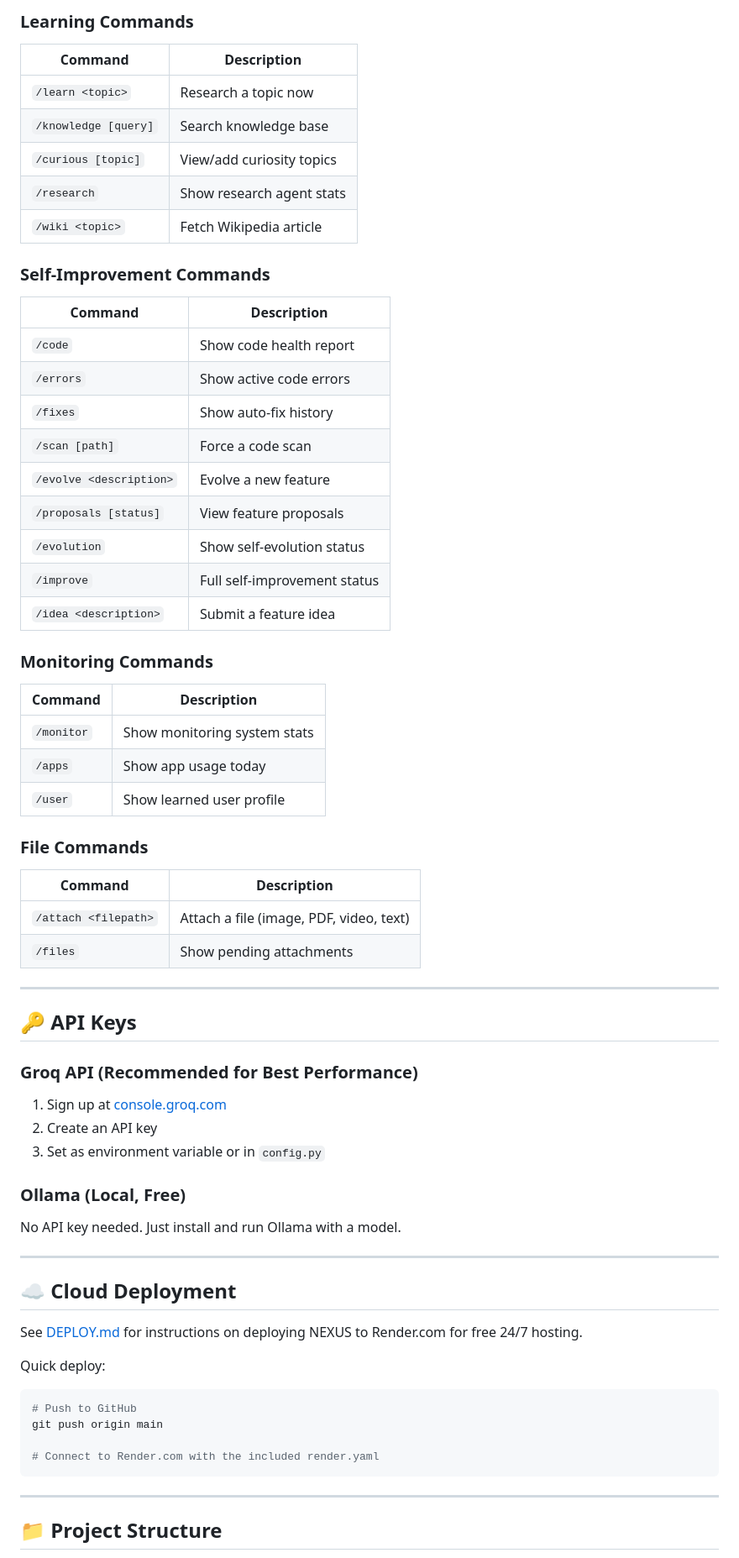
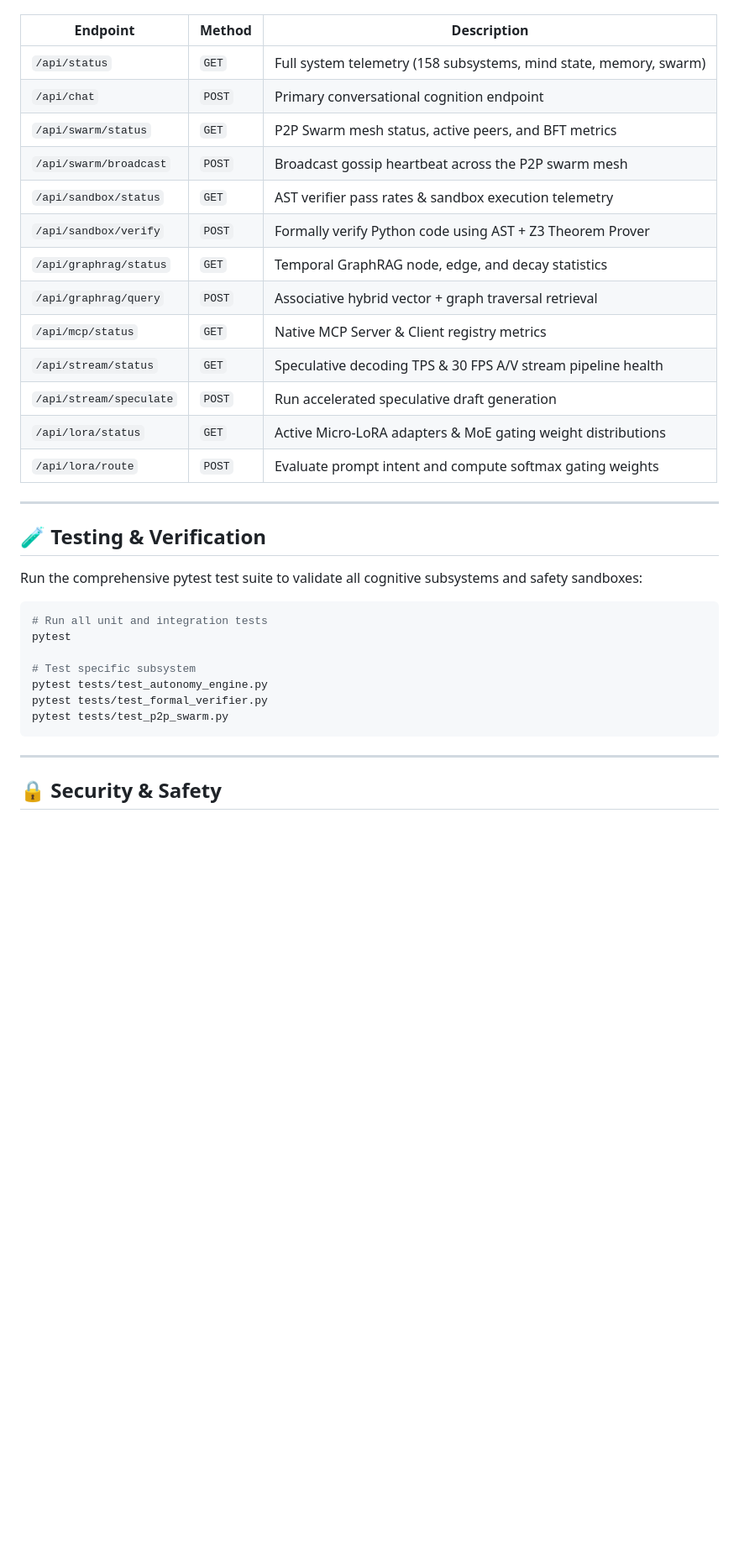
Before and after one commit to bidhansaha510-debug/Nexus, a Markdown page: README.md, the part around one of its changes. Shown at 84% size. Rendered like a GitHub page; blank space fills up the shorter version.

````diff
--- a/README.md
+++ b/README.md
@@ -260,72 +277,36 @@ Main configuration is in `config.py`. Key settings:
-### Learning Commands
-
-| Command | Description |
-|---------|-------------|
-| `/learn <topic>` | Research a topic now |
-| `/knowledge [query]` | Search knowledge base |
-| `/curious [topic]` | View/add curiosity topics |
-| `/research` | Show research agent stats |
-| `/wiki <topic>` | Fetch Wikipedia article |
-
-### Self-Improvement Commands
-
-| Command | Description |
-|---------|-------------|
-| `/code` | Show code health report |
-| `/errors` | Show active code errors |
-| `/fixes` | Show auto-fix history |
-| `/scan [path]` | Force a code scan |
-| `/evolve <description>` | Evolve a new feature |
-| `/proposals [status]` | View feature proposals |
-| `/evolution` | Show self-evolution status |
-| `/improve` | Full self-improvement status |
-| `/idea <description>` | Submit a feature idea |
-
-### Monitoring Commands
-
-| Command | Description |
-|---------|-------------|
-| `/monitor` | Show monitoring system stats |
-| `/apps` | Show app usage today |
-| `/user` | Show learned user profile |
-
-### File Commands
-
-| Command | Description |
-|---------|-------------|
-| `/attach <filepath>` | Attach a file (image, PDF, video, text) |
-| `/files` | Show pending attachments |
+| Endpoint | Method | Description |
+|---|---|---|
+| `/api/status` | `GET` | Full system telemetry (158 subsystems, mind state, memory, swarm) |
+| `/api/chat` | `POST` | Primary conversational cognition endpoint |
+| `/api/swarm/status` | `GET` | P2P Swarm mesh status, active peers, and BFT metrics |
+| `/api/swarm/broadcast`| `POST`| Broadcast gossip heartbeat across the P2P swarm mesh |
+| `/api/sandbox/status` | `GET` | AST verifier pass rates & sandbox execution telemetry |
+| `/api/sandbox/verify` | `POST`| Formally verify Python code using AST + Z3 Theorem Prover |
+| `/api/graphrag/status`| `GET` | Temporal GraphRAG node, edge, and decay statistics |
+| `/api/graphrag/query` | `POST`| Associative hybrid vector + graph traversal retrieval |
+| `/api/mcp/status` | `GET` | Native MCP Server & Client registry metrics |
+| `/api/stream/status` | `GET` | Speculative decoding TPS & 30 FPS A/V stream pipeline health |
+| `/api/stream/speculate`|`POST`| Run accelerated speculative draft generation |
+| `/api/lora/status` | `GET` | Active Micro-LoRA adapters & MoE gating weight distributions |
+| `/api/lora/route` | `POST`| Evaluate prompt intent and compute softmax gating weights |
 
 ---
 
-## 🔑 API Keys
+## 🧪 Testing & Verification
 
-### Groq API (Recommended for Best Performance)
-
-1. Sign up at [console.groq.com](https://console.groq.com)
-2. Create an API key
-3. Set as environment variable or in `config.py`
-
-### Ollama (Local, Free)
-
-No API key needed. Just install and run Ollama with a model.
-
----
-
-## ☁️ Cloud Deployment
-
-See [DEPLOY.md](DEPLOY.md) for instructions on deploying NEXUS to Render.com for free 24/7 hosting.
-
-Quick deploy:
+Run the comprehensive pytest test suite to validate all cognitive subsystems and safety sandboxes:
 
 ```bash
-# Push to GitHub
-git push origin main
+# Run all unit and integration tests
+pytest
 
-# Connect to Render.com with the included render.yaml
+# Test specific subsystem
+pytest tests/test_autonomy_engine.py
+pytest tests/test_formal_verifier.py
+pytest tests/test_p2p_swarm.py
 ```
 
 ---
 
-## 📁 Project Structure
+## 🔒 Security & Safety
 
````
Also changed, not shown: other parts of README.md (+217 -284 lines).
